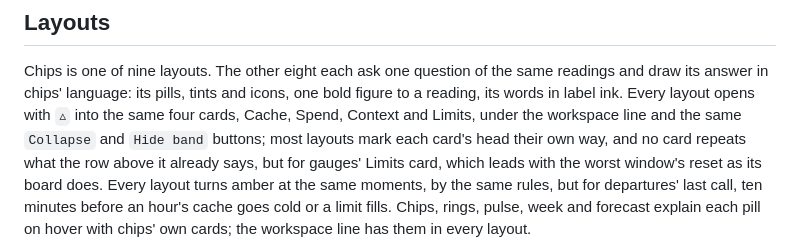
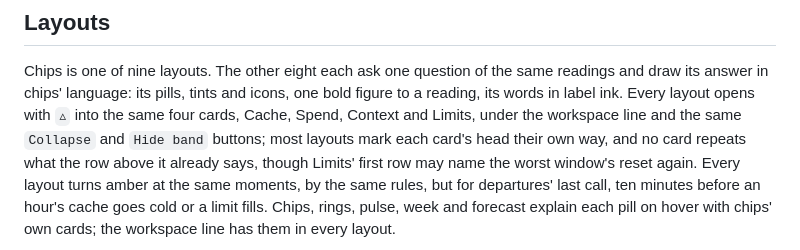
Before and after one commit to HMarzban/claude-mod, a Markdown page: plugins/session-usage-band/README.md, the part around the change. Rendered like a GitHub page.

```diff
--- a/plugins/session-usage-band/README.md
+++ b/plugins/session-usage-band/README.md
@@ -150,8 +150,8 @@ and icons, one bold figure to a reading, its words in label ink. Every
 layout opens with `▵` into the same four cards, Cache, Spend, Context and
 Limits, under the workspace line and the same `Collapse` and `Hide band`
 buttons; most layouts mark each card's head their own way, and no card
-repeats what the row above it already says, but for gauges' Limits card,
-which leads with the worst window's reset as its board does. Every layout
+repeats what the row above it already says, though Limits' first row may
+name the worst window's reset again. Every layout
 turns amber at the same moments, by the same rules, but for departures'
 last call, ten minutes before an hour's cache goes cold or a limit fills. Chips, rings, pulse,
 week and forecast explain each pill on hover with chips' own cards; the
```
Also changed, not shown: plugins/session-usage-band/CHANGELOG.md (+3 -3 lines).
